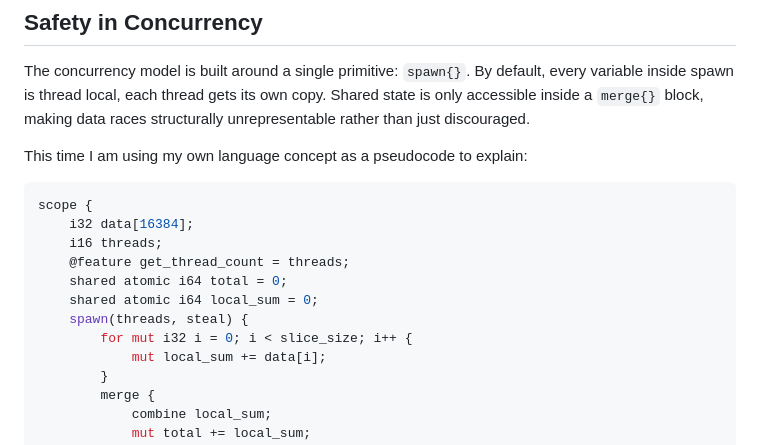
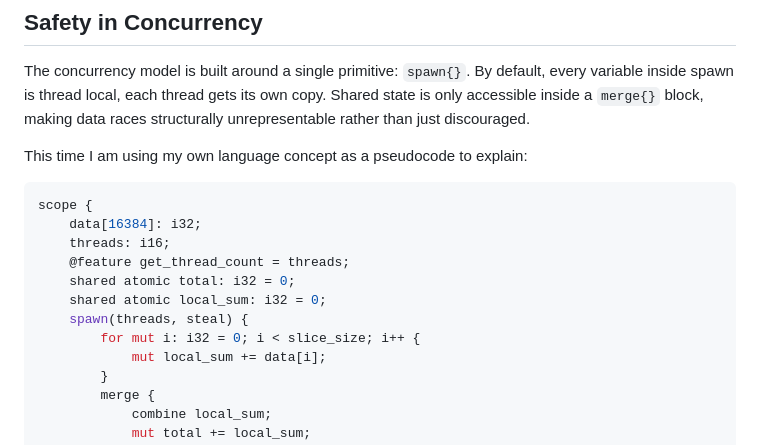
Before and after one commit to Bekfastbek/Sweep, a Markdown page: concepts/mem-and-thread-safety.md, the part around one of its changes. Rendered like a GitHub page.

````diff
--- a/concepts/mem-and-thread-safety.md
+++ b/concepts/mem-and-thread-safety.md
@@ -108,13 +108,13 @@ Shared state is only accessible inside a `merge{}` block, making data races stru
 This time I am using my own language concept as a pseudocode to explain:
 ```cpp
 scope {
-    i32 data[16384];
-    i16 threads;
+    data[16384]: i32;
+    threads: i16;
     @feature get_thread_count = threads;
-    shared atomic i64 total = 0;
-    shared atomic i64 local_sum = 0;
+    shared atomic total: i32 = 0;
+    shared atomic local_sum: i32 = 0;
     spawn(threads, steal) {
-        for mut i32 i = 0; i < slice_size; i++ {
+        for mut i: i32 = 0; i < slice_size; i++ {
             mut local_sum += data[i];
         }
         merge {
````
Also changed, not shown: other parts of concepts/mem-and-thread-safety.md (+16 -16 lines).
